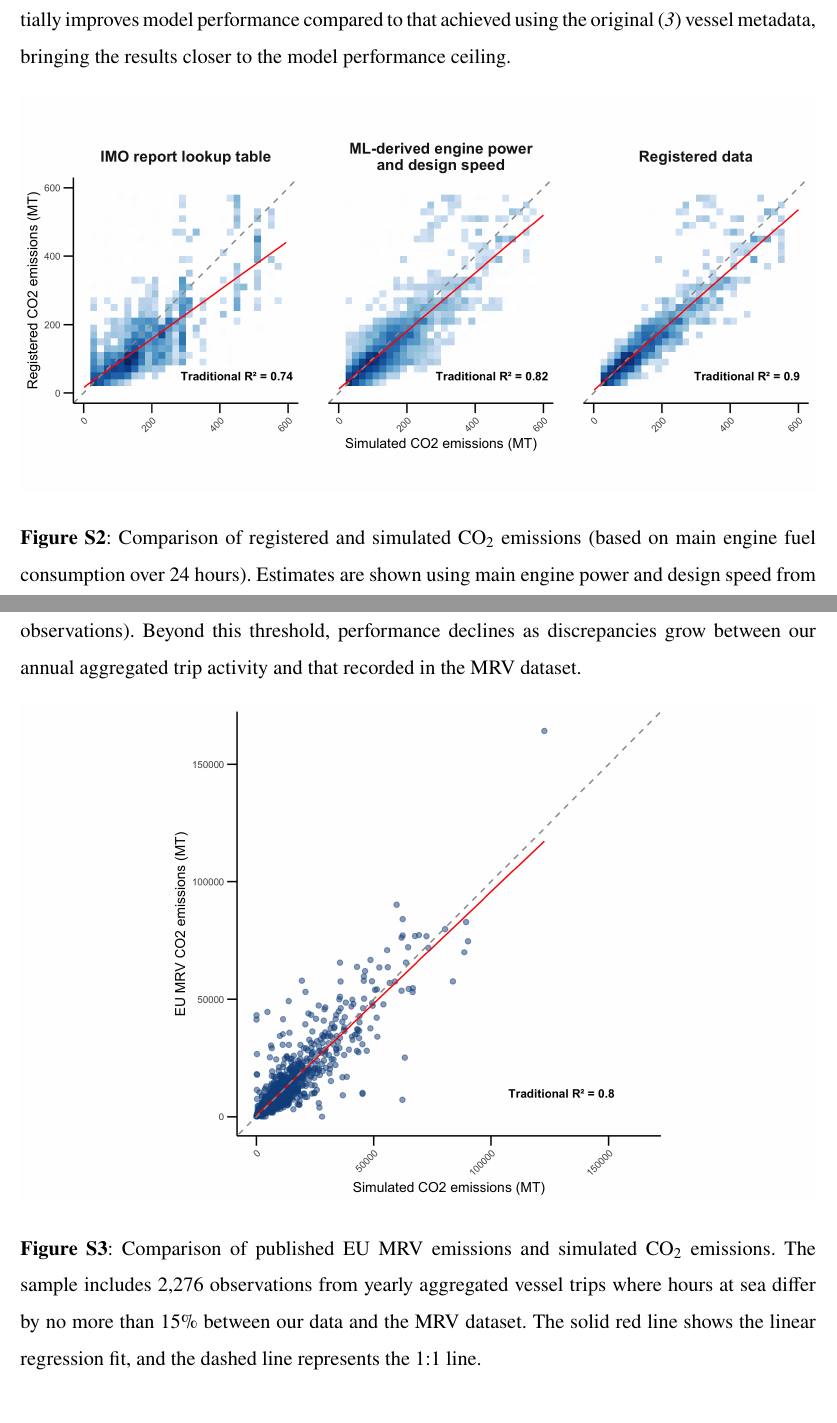
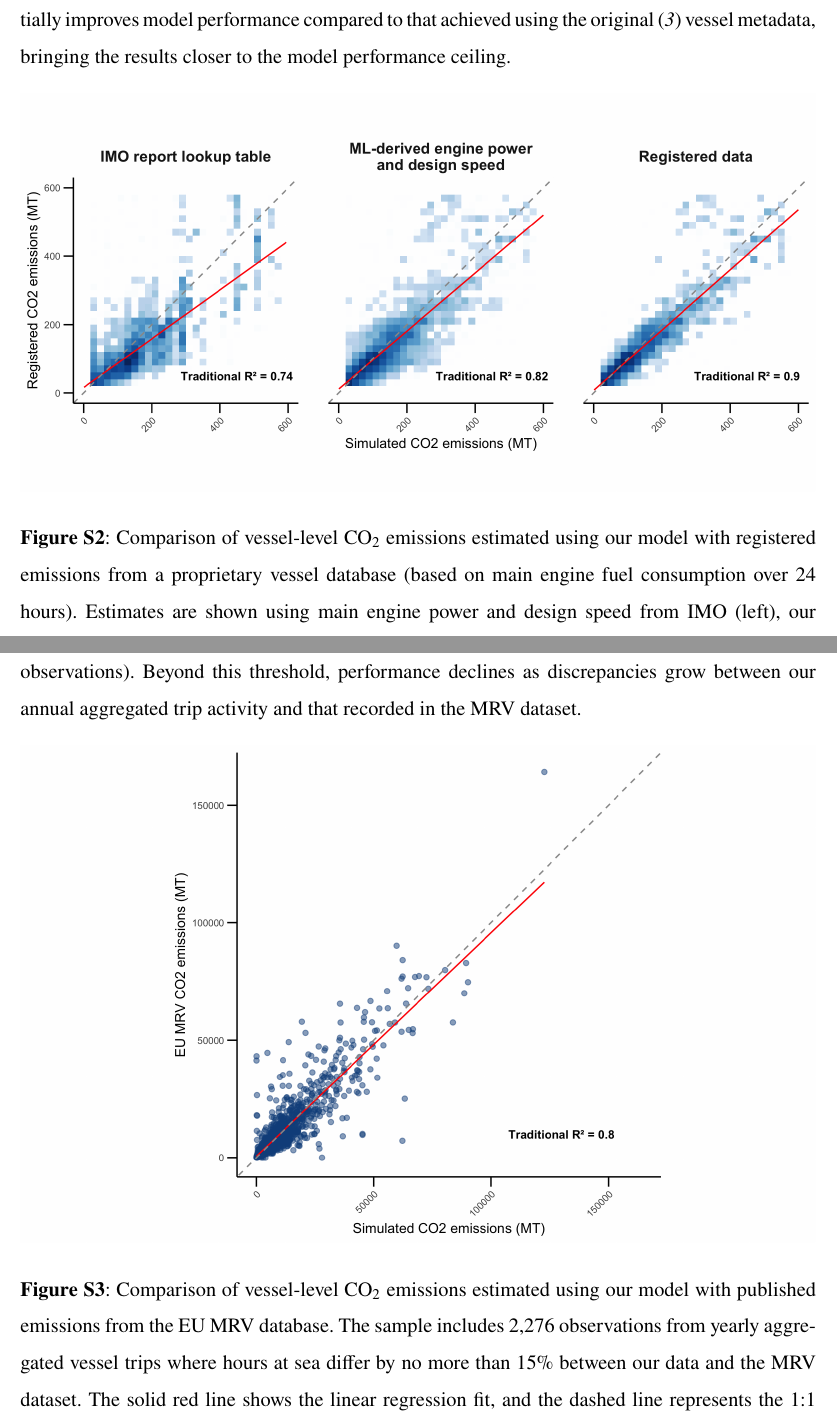
Before and after one commit to emlab-ucsb/paper-ocean-ghg, a LaTeX paper (main.tex): two parts of pages 28 and 30 of 59, joined at a grey line, cut so that both start at the same text. Compiled offline with pdfLaTeX.

Commit message:
Updates from Overleaf

```diff
--- a/main.tex
+++ b/main.tex
@@ -335,7 +335,7 @@ This comparison shows that the updated vessel metadata using random forest model
 \begin{figure}[H]
     \centering
     \includegraphics[width=\columnwidth]{figures/fig-registered-data-performance-1.png}
-    \caption{Comparison of registered and simulated CO$_{2}$ emissions (based on main engine fuel consumption over 24 hours). Estimates are shown using main engine power and design speed from IMO (left), our machine learning random forest models (center), and the same registered dataset (right). The solid red line shows a linear regression fit, while the dashed line represents the 1:1 line. Performance values for traditional R$^{2}$ are shown for each set of vessel characteristics. Over 15,000 vessels are represented in the figure, and blue shading indicates point density. All data are rule-of-three compliant, meaning each cell (20×20 mt) displayed contains at least three vessels.}
+    \caption{Comparison of vessel-level CO$_{2}$ emissions estimated using our model with registered emissions from a proprietary vessel database (based on main engine fuel consumption over 24 hours). Estimates are shown using main engine power and design speed from IMO (left), our machine learning random forest models (center), and the same registered dataset (right). The solid red line shows a linear regression fit, while the dashed line represents the 1:1 line. Performance values for traditional R$^{2}$ are shown for each set of vessel characteristics. Over 15,000 vessels are represented in the figure, and blue shading indicates point density. All data are rule-of-three compliant, meaning each cell (20×20 mt) displayed contains at least three vessels.}
     \label{fig:fig-registered-data-performance}
 \end{figure}
 
@@ -353,7 +353,7 @@ In Table \ref{tab:tab-performance-tolerance-table}, performance peaks at a tradi
 \begin{figure}[H]
     \centering
     \includegraphics[width=\columnwidth]{figures/fig-mrv-performance-1.png}
-    \caption{Comparison of published EU MRV emissions and simulated CO$_{2}$ emissions. The sample includes 2,276 observations from yearly aggregated vessel trips where hours at sea differ by no more than 15\% between our data and the MRV dataset. The solid red line shows the linear regression fit, and the dashed line represents the 1:1 line.}
+    \caption{Comparison of vessel-level CO$_{2}$ emissions estimated using our model with published emissions from the EU MRV database. The sample includes 2,276 observations from yearly aggregated vessel trips where hours at sea differ by no more than 15\% between our data and the MRV dataset. The solid red line shows the linear regression fit, and the dashed line represents the 1:1 line.}
     \label{fig:fig-mrv-performance}
 \end{figure}
 
```
Also changed, not shown: main.tex (2 more changed lines).
